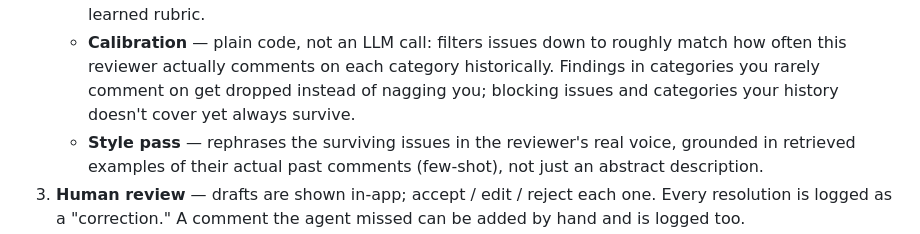
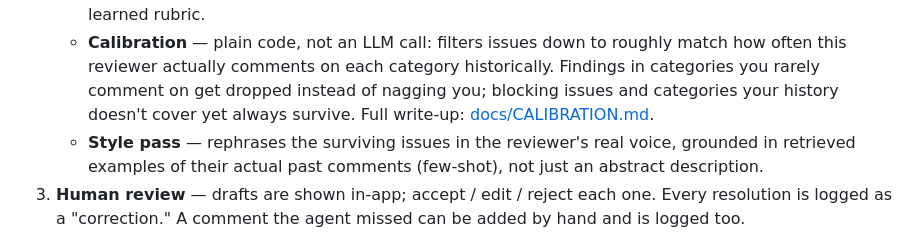
Before and after one commit to drisyah/PRsona, a Markdown page: README.md, the part around the change. GitHub-like rendering.

```diff
--- a/README.md
+++ b/README.md
@@ -63,7 +63,8 @@ flowchart LR
      roughly match how often this reviewer actually comments on each
      category historically. Findings in categories you rarely comment on
      get dropped instead of nagging you; blocking issues and categories
-     your history doesn't cover yet always survive.
+     your history doesn't cover yet always survive. Full write-up:
+     [docs/CALIBRATION.md](docs/CALIBRATION.md).
    - **Style pass** — rephrases the surviving issues in the reviewer's real
      voice, grounded in retrieved examples of their actual past comments
      (few-shot), not just an abstract description.
```
Also changed, not shown: docs/CALIBRATION.md (added, +247 -0 lines).
